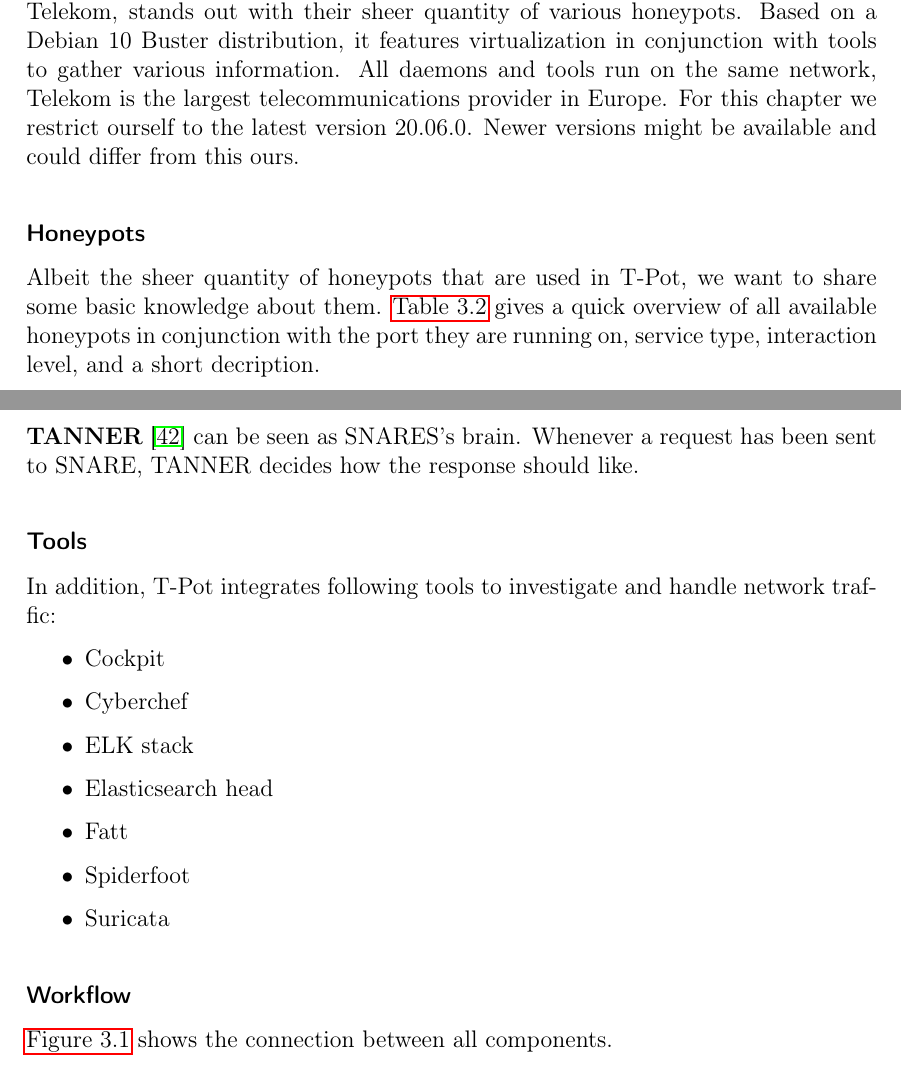
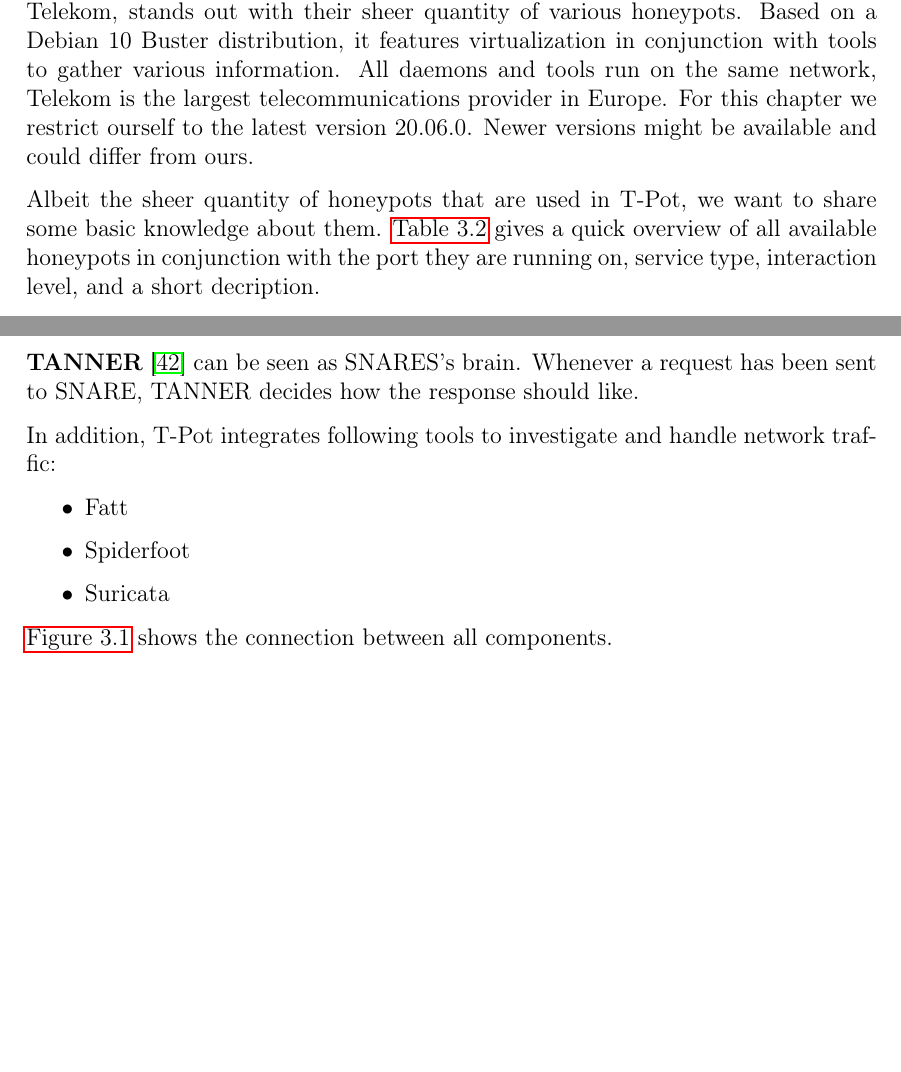
Before and after one commit to stefanDeveloper/master-thesis, a LaTeX thesis (main.tex, which reads chapters/cloud_security.tex): two parts of pages 27 and 29 of 41, joined at a grey line, cut so that both start at the same text, the shorter picture padded with empty space. Compiled offline with pdfLaTeX.

Commit message:
Restructure

```diff
--- a/chapters/cloud_security.tex
+++ b/chapters/cloud_security.tex
@@ -87,11 +87,10 @@
 All daemons and tools run on the same network,
 Telekom is the largest telecommunications provider in Europe.
 For this chapter we restrict ourself to the latest version $20.06.0$.
-Newer versions might be available and could differ from this ours.
+Newer versions might be available and could differ from ours.
 
-\subsubsection{Honeypots}
-
-Albeit the sheer quantity of honeypots that are used in T-Pot, we want to share some basic knowledge about them. \autoref{tab:overview-honeypots} gives a quick overview of all available honeypots in conjunction with the port they are running on, service type, interaction level, and a short decription.
+Albeit the sheer quantity of honeypots that are used in T-Pot, we want to share some basic knowledge about them.
+\autoref{tab:overview-honeypots} gives a quick overview of all available honeypots in conjunction with the port they are running on, service type, interaction level, and a short decription.
 
 \textbf{ADBHoney} \cite{adbhoney2021} is a low interaction \ac{adb} honeypot over TCP/IP.
 The importance of this honeypot lies in the \ac{adb} protocol that is used to debug and push content to the device.
@@ -210,21 +209,17 @@
     \label{tab:overview-honeypots}
 \end{table}
 
-\subsubsection{Tools}
-
 In addition, T-Pot integrates following tools to investigate and handle network traffic:
 
 \begin{itemize}
-    \item Cockpit
-    \item Cyberchef
-    \item ELK stack
-    \item Elasticsearch head
+    %\item Cockpit
+    %\item Cyberchef
+    %\item ELK stack
+    %\item Elasticsearch head
     \item Fatt
     \item Spiderfoot
     \item Suricata
 \end{itemize}
 
-\subsubsection{Workflow}
-
 \autoref{fig:overview-tpot} shows the connection between all components.
 
```
Also changed, not shown: main.pdf, chapters/cloud_security.tex (8 more changed lines).
